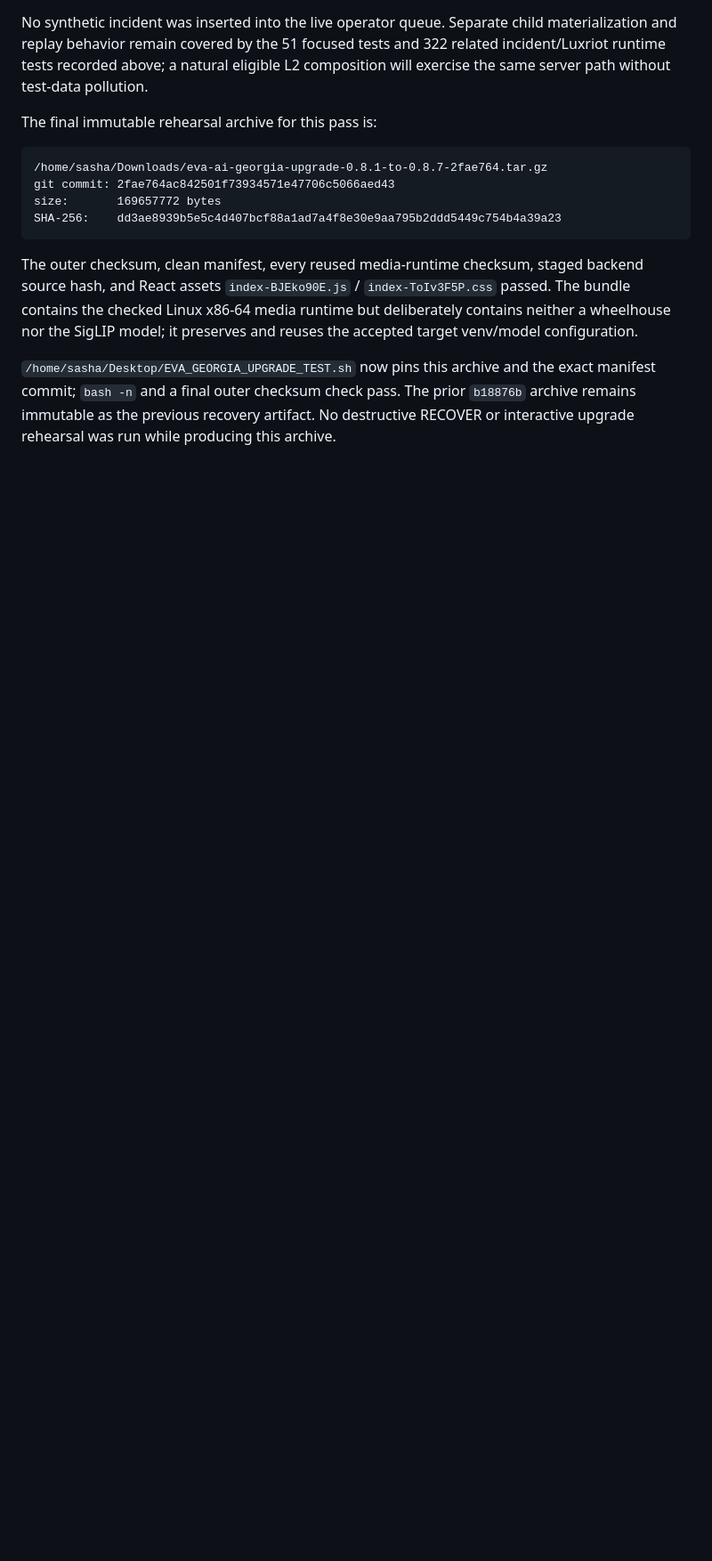
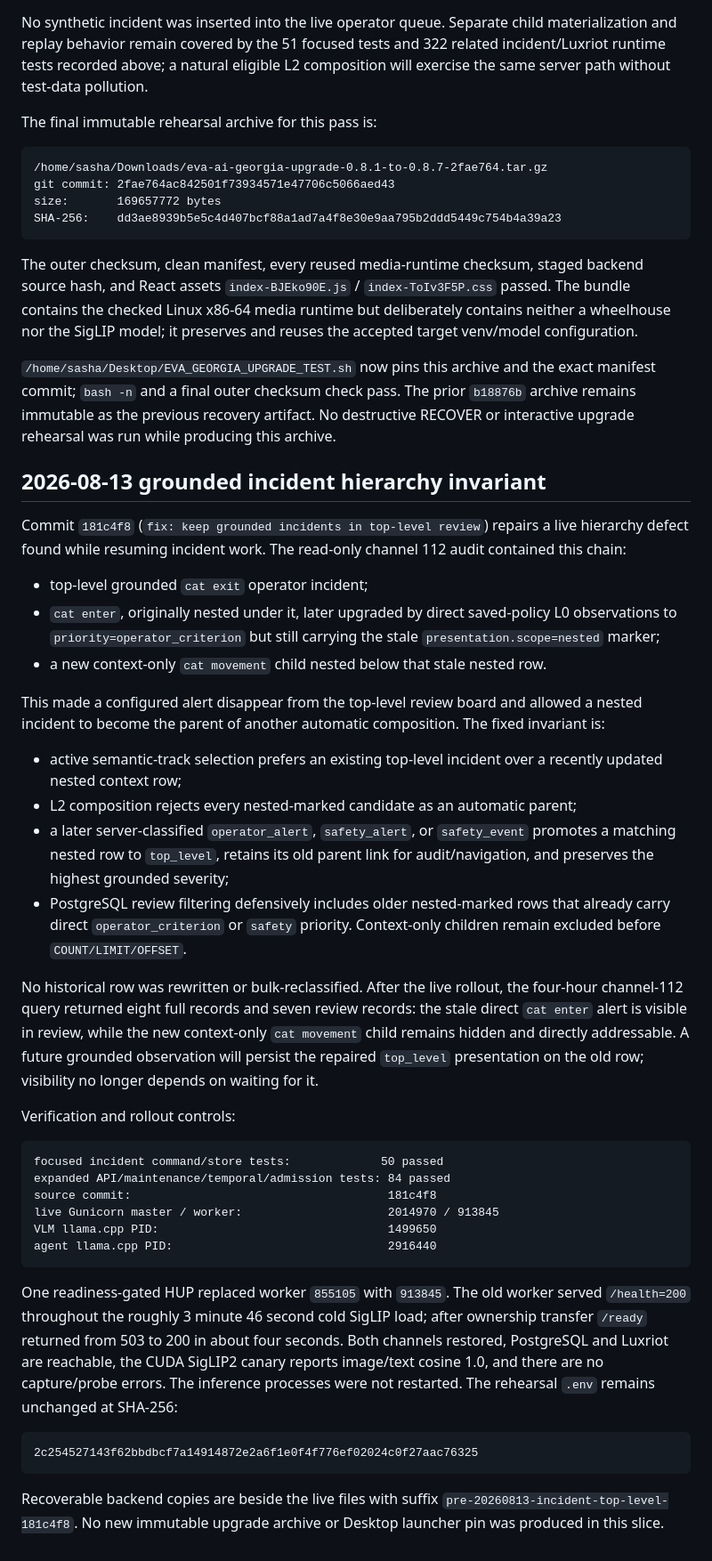
Before and after one commit to SashaYerashoff/evo-ssearch, a Markdown page: docs/admin/HANDOFF_2026-08-11_GEORGIA_UPGRADE_STABILIZATION.md, the part around the change. Shown at 89% size. Rendered like a GitHub page; blank space fills up the shorter version.

Commit message:
docs: record grounded incident hierarchy rollout

````diff
--- a/docs/admin/HANDOFF_2026-08-11_GEORGIA_UPGRADE_STABILIZATION.md
+++ b/docs/admin/HANDOFF_2026-08-11_GEORGIA_UPGRADE_STABILIZATION.md
@@ -2168,3 +2168,63 @@ exact manifest commit; `bash -n` and a final outer checksum check pass. The prio
 `b18876b` archive remains immutable as the previous recovery artifact. No
 destructive RECOVER or interactive upgrade rehearsal was run while producing
 this archive.
+
+## 2026-08-13 grounded incident hierarchy invariant
+
+Commit `181c4f8` (`fix: keep grounded incidents in top-level review`) repairs a
+live hierarchy defect found while resuming incident work. The read-only channel
+112 audit contained this chain:
+
+- top-level grounded `cat exit` operator incident;
+- `cat enter`, originally nested under it, later upgraded by direct saved-policy
+  L0 observations to `priority=operator_criterion` but still carrying the stale
+  `presentation.scope=nested` marker;
+- a new context-only `cat movement` child nested below that stale nested row.
+
+This made a configured alert disappear from the top-level review board and
+allowed a nested incident to become the parent of another automatic composition.
+The fixed invariant is:
+
+- active semantic-track selection prefers an existing top-level incident over a
+  recently updated nested context row;
+- L2 composition rejects every nested-marked candidate as an automatic parent;
+- a later server-classified `operator_alert`, `safety_alert`, or `safety_event`
+  promotes a matching nested row to `top_level`, retains its old parent link for
+  audit/navigation, and preserves the highest grounded severity;
+- PostgreSQL review filtering defensively includes older nested-marked rows that
+  already carry direct `operator_criterion` or `safety` priority. Context-only
+  children remain excluded before `COUNT/LIMIT/OFFSET`.
+
+No historical row was rewritten or bulk-reclassified. After the live rollout,
+the four-hour channel-112 query returned eight full records and seven review
+records: the stale direct `cat enter` alert is visible in review, while the new
+context-only `cat movement` child remains hidden and directly addressable. A
+future grounded observation will persist the repaired `top_level` presentation
+on the old row; visibility no longer depends on waiting for it.
+
+Verification and rollout controls:
+
+```text
+focused incident command/store tests:             50 passed
+expanded API/maintenance/temporal/admission tests: 84 passed
+source commit:                                     181c4f8
+live Gunicorn master / worker:                     2014970 / 913845
+VLM llama.cpp PID:                                 1499650
+agent llama.cpp PID:                               2916440
+```
+
+One readiness-gated HUP replaced worker `855105` with `913845`. The old worker
+served `/health=200` throughout the roughly 3 minute 46 second cold SigLIP load;
+after ownership transfer `/ready` returned from 503 to 200 in about four seconds.
+Both channels restored, PostgreSQL and Luxriot are reachable, the CUDA SigLIP2
+canary reports image/text cosine 1.0, and there are no capture/probe errors. The
+inference processes were not restarted. The rehearsal `.env` remains unchanged
+at SHA-256:
+
+```text
+2c254527143f62bbdbcf7a14914872e2a6f1e0f4f776ef02024c0f27aac76325
+```
+
+Recoverable backend copies are beside the live files with suffix
+`pre-20260813-incident-top-level-181c4f8`. No new immutable upgrade archive or
+Desktop launcher pin was produced in this slice.
````
Also changed, not shown: docs/architecture/incident_temporal_memory.md (+9 -3 lines).
